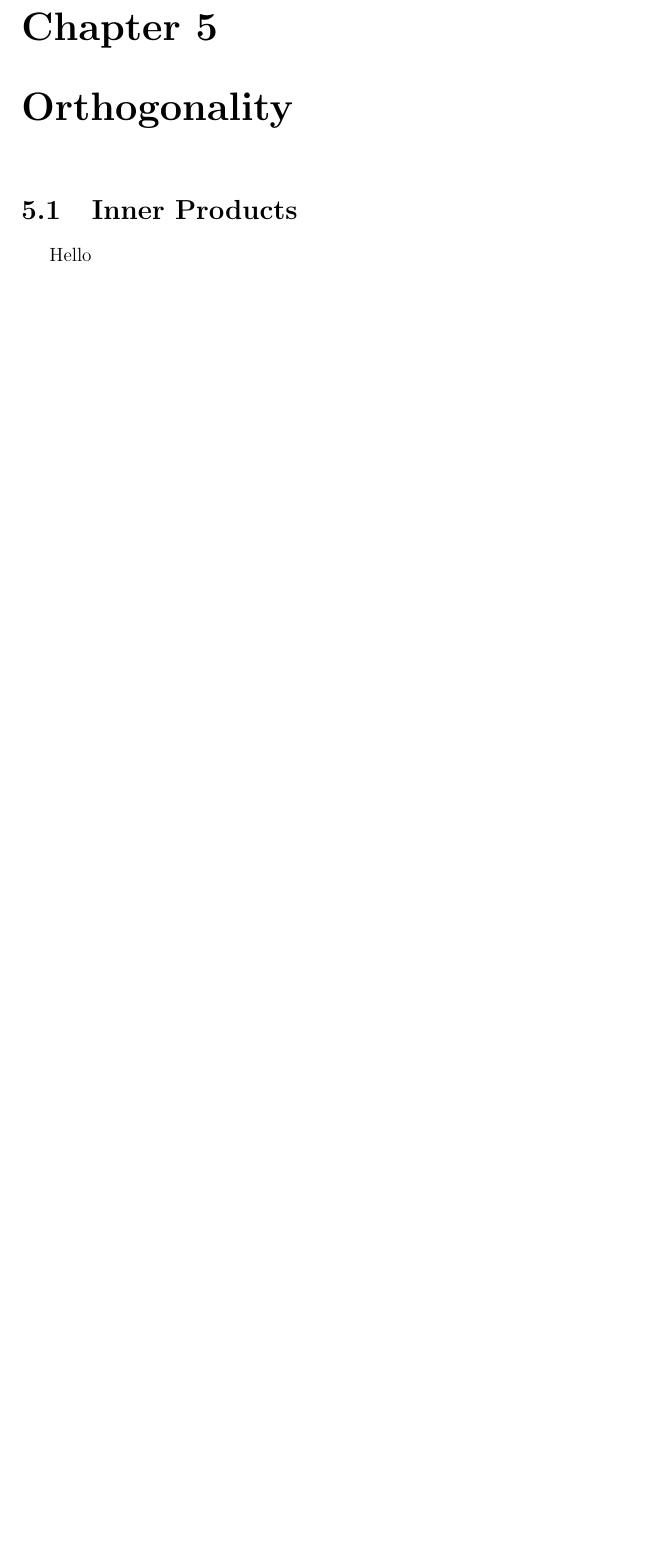
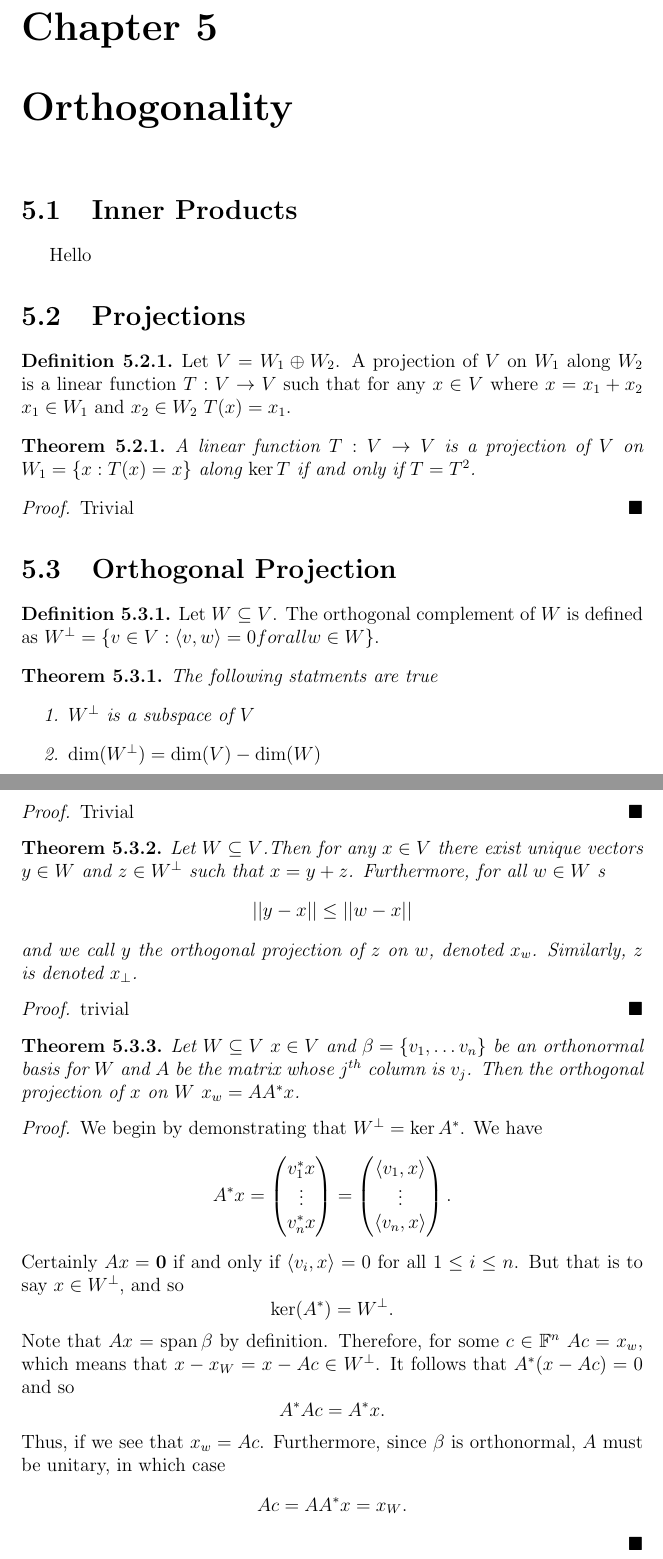
Before and after one commit to jason0kenyon/writing, a LaTeX thesis (lin-alg/main.tex): part of page 16 of 17 before the commit and two parts of pages 16 and 17 of 18 after it, the two joined at a grey line, cut so that both start at the same text, the shorter picture padded with empty space. Compiled offline with pdfLaTeX.

Commit message:
orthogonal projections

```diff
--- a/lin-alg/main.tex
+++ b/lin-alg/main.tex
@@ -330,3 +330,53 @@ This follow directly from the invertibility, and fits with our intuition: as we
 \chapter{Orthogonality}
 \section{Inner Products}
 Hello
+\section{Projections}
+\begin{defn}
+\label{defn_prj}
+Let $V=W_{1}\oplus W_{2}$. A projection of $V$ on $W_{1}$ along $W_{2}$ is a linear function $T:V \to V$ such that for any $x \in V$ where $x=x_{1}+x_{2}$ $x_{1} \in W_{1}$ and $x_{2} \in W_{2}$ $T(x)=x_{1}$.
+\end{defn}
+\begin{thm}
+\label{projiff}
+A linear function $T:V \to V$ is a projection of $V$ on $W_{1}=\{x : T(x)=x \}$ along $\ker{T}$ if and only if $T=T^{2}$.
+\end{thm}
+\begin{proof}
+Trivial
+\end{proof}
+\section{Orthogonal Projection}
+\begin{defn}
+\label{orthcomp}
+Let $W \subseteq V$. The orthogonal complement of $W$ is defined as $W^{\perp}=\{v \in V : \langle v, w \rangle=0 for all w \in W\}$.
+\end{defn}
+\begin{thm}
+The following statments are true
+\begin{enumerate}
+  \item $W^{\perp}$ is a subspace of $V$
+  \item $\dim(W^{\perp})=\dim(V)-\dim(W)$
+\end{enumerate}
+\end{thm}
+\begin{proof}
+Trivial
+\end{proof}
+\begin{thm}
+\label{thm_orthodecomp}
+  Let $W \subseteq V$.Then for any $x \in V$ there exist unique vectors $y \in W$ and $z \in W^{\perp}$ such that $x=y+z$. Furthermore, for all $w \in W$
+s  \[ ||y-x|| \leq ||w-x||\] and we call $y$ the orthogonal projection of $z$ on $w$, denoted $x_{w}$. Similarly, $z$ is denoted $x_{\perp}$.
+\end{thm}
+\begin{proof}
+trivial
+\end{proof}
+
+\begin{thm}
+Let $W \subseteq V$ $x \in V$ and $\beta=\{v_{1}, \dots v_{n}\}$ be an orthonormal basis for $W$ and $A$ be the matrix whose $j^{th}$ column is $v_{j}$. Then the orthogonal projection of $x$ on $W$ $x_{w}=AA^{*}x$.
+\end{thm}
+
+\begin{proof}
+  We begin by demonstrating that $W^{\perp}=\ker A^{*}$. We have
+  \[A^{*}x= \begin{pmatrix}v_{1}^{*}x \\ \vdots \\ v_{n}^{*}x \end{pmatrix}=\begin{pmatrix}\langle v_{1}, x \rangle \\  \vdots \\ \langle v_{n}, x \rangle\end{pmatrix}.\] Certainly
+  $Ax=\bold{0}$ if and only if $\langle v_{i}, x \rangle=0$ for all $1 \leq i \leq n$. But that is to say $x \in W^{\perp}$, and so \[\ker(A^{*})=W^{\perp}.\]
+  Note that $Ax=\spn\beta$ by definition. Therefore, for some $c \in \mathbb{F}^{n}$ $Ac=x_{w}$, which means that $x-x_{W}=x-Ac \in W^{\perp}$. It follows that
+  $A^{*}(x-Ac)=0$ and so \[A^{*}Ac=A^{*}x.\] Thus, if we see that $x_{w}=Ac$. Furthermore, since $\beta$ is orthonormal, $A$ must be unitary, in which case \[Ac=AA^{*}x=x_{W}.\]
+\end{proof}
+\begin{cor}
+  \label{cor_orthproj}
+$A^{*}A$ is a projection and $\im(A^{*}A)^{\perp}=\ker(A^{*}A)$.
```
Also changed, not shown: lin-alg/main.pdf, lin-alg/main.tex (4 more changed lines), 7 other files.
